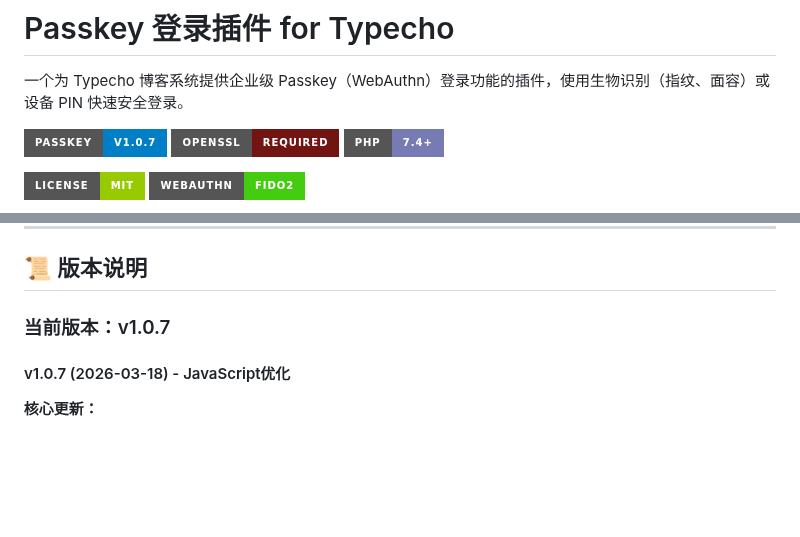
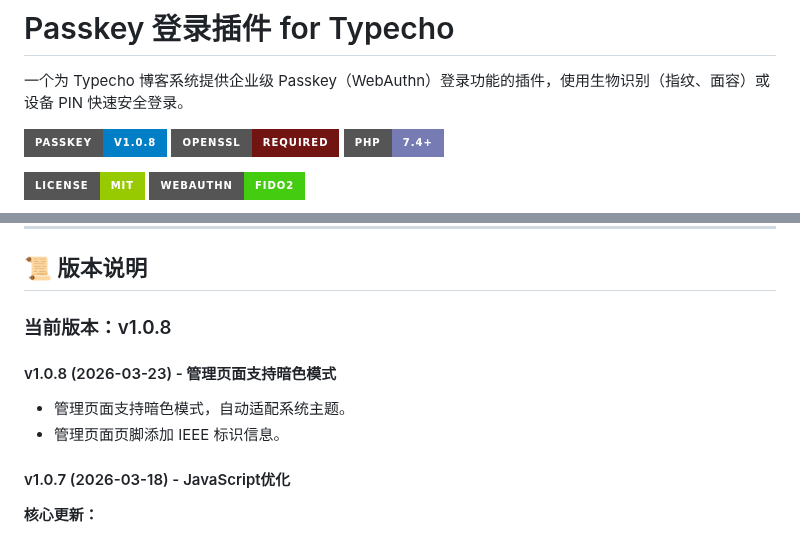
Before and after one commit to little-gt/Passkey, a Markdown page: README.md, 2 parts joined by grey strips. GitHub-like rendering; badges without logos; blank space fills up the shorter version.

```diff
--- a/README.md
+++ b/README.md
@@ -2,7 +2,7 @@
 
 一个为 Typecho 博客系统提供企业级 Passkey（WebAuthn）登录功能的插件，使用生物识别（指纹、面容）或设备 PIN 快速安全登录。
 
-![Passkey](https://img.shields.io/badge/Passkey-v1.0.7-007EC6?style=for-the-badge&logo=securityscorecard&logoColor=white)
+![Passkey](https://img.shields.io/badge/Passkey-v1.0.8-007EC6?style=for-the-badge&logo=securityscorecard&logoColor=white)
 ![OpenSSL](https://img.shields.io/badge/OpenSSL-Required-721412?style=for-the-badge&logo=openssl&logoColor=white)
 ![PHP](https://img.shields.io/badge/PHP-7.4+-777BB4?style=for-the-badge&logo=php&logoColor=white)
 
@@ -886,7 +886,12 @@ PasskeyManager.showNotification('提示信息', 'info');
 
 ## 📜 版本说明
 
-### 当前版本：v1.0.7
+### 当前版本：v1.0.8
+
+#### v1.0.8 (2026-03-23) - 管理页面支持暗色模式
+
+- 管理页面支持暗色模式，自动适配系统主题。
+- 管理页面页脚添加 IEEE 标识信息。
 
 #### v1.0.7 (2026-03-18) - JavaScript优化
 
```
Also changed, not shown: other parts of README.md (+6 -6 lines), SECURITY.md (+1 -1 lines), screenshots/mobile/screenshot1.png, screenshots/mobile/screenshot2.png, 3 other files.
